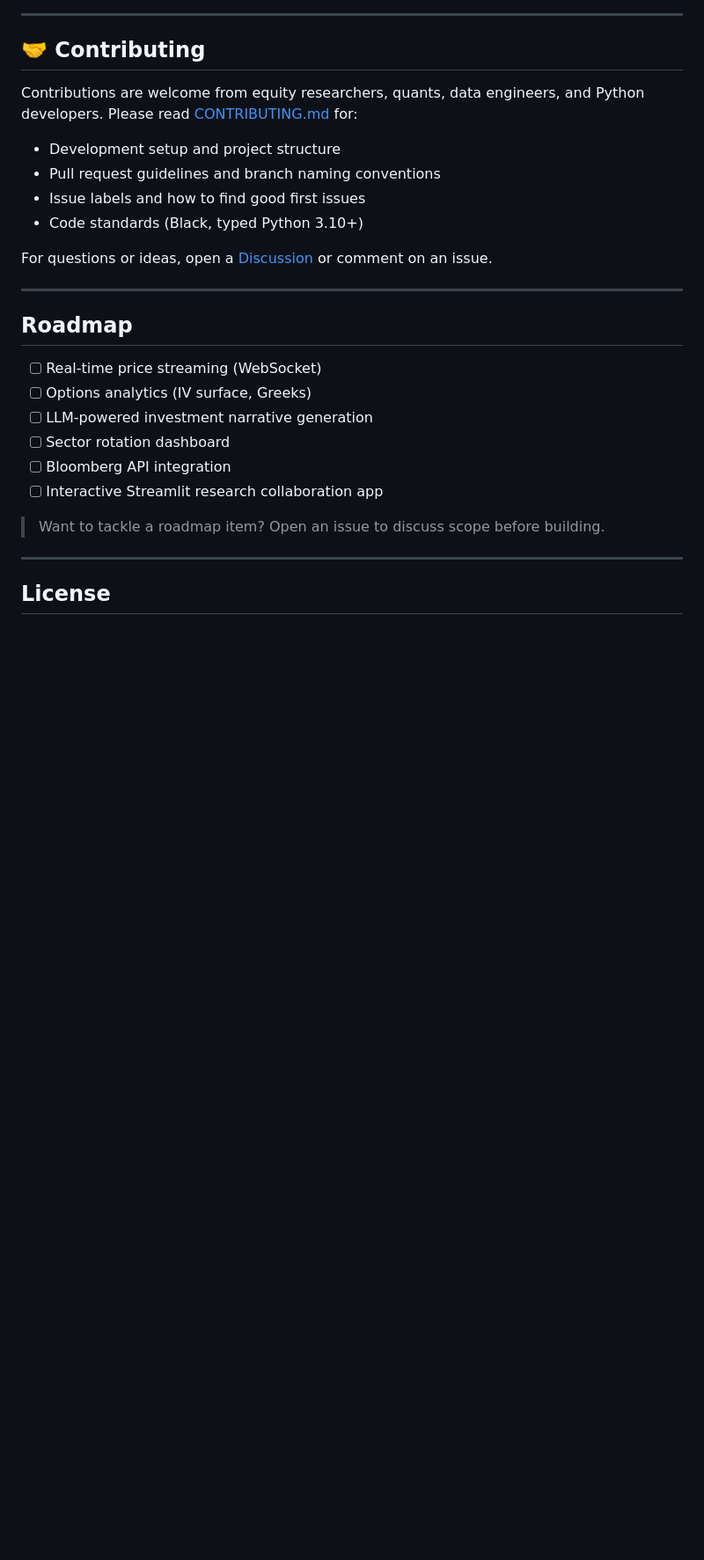
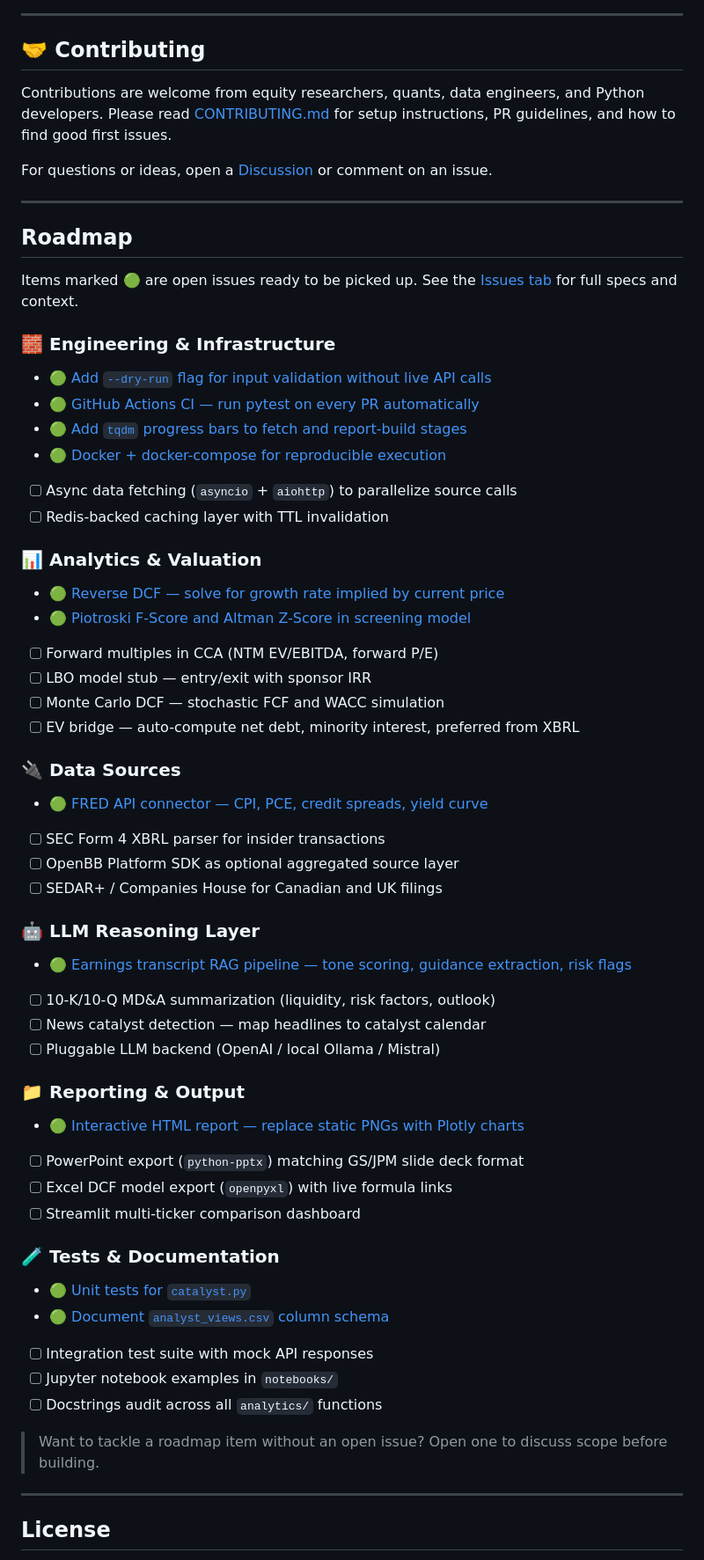
Before and after one commit to DogInfantry/sellside-research-engine, a Markdown page: README.md, the part around one of its changes. Shown at 88% size. Rendered like a GitHub page; blank space fills up the shorter version.

Commit message:
docs: expand roadmap with all contribution areas and link to issues

```diff
--- a/README.md
+++ b/README.md
@@ -159,12 +158,7 @@ Covers: SEC XBRL parsing · ECB normalization · screening logic · template ren
 
 ## 🤝 Contributing
 
-Contributions are welcome from equity researchers, quants, data engineers, and Python developers. Please read [CONTRIBUTING.md](CONTRIBUTING.md) for:
-
-- Development setup and project structure
-- Pull request guidelines and branch naming conventions
-- Issue labels and how to find good first issues
-- Code standards (Black, typed Python 3.10+)
+Contributions are welcome from equity researchers, quants, data engineers, and Python developers. Please read [CONTRIBUTING.md](CONTRIBUTING.md) for setup instructions, PR guidelines, and how to find good first issues.
 
 For questions or ideas, open a [Discussion](https://github.com/DogInfantry/sellside-research-engine/discussions) or comment on an issue.
 
@@ -172,14 +166,50 @@ For questions or ideas, open a [Discussion](https://github.com/DogInfantry/sells
 
 ## Roadmap
 
-- [ ] Real-time price streaming (WebSocket)
-- [ ] Options analytics (IV surface, Greeks)
-- [ ] LLM-powered investment narrative generation
-- [ ] Sector rotation dashboard
-- [ ] Bloomberg API integration
-- [ ] Interactive Streamlit research collaboration app
+Items marked 🟢 are open issues ready to be picked up. See the [Issues tab](https://github.com/DogInfantry/sellside-research-engine/issues) for full specs and context.
 
-> Want to tackle a roadmap item? Open an issue to discuss scope before building.
+### 🧱 Engineering & Infrastructure
+- 🟢 [Add `--dry-run` flag for input validation without live API calls](https://github.com/DogInfantry/sellside-research-engine/issues/1)
+- 🟢 [GitHub Actions CI — run pytest on every PR automatically](https://github.com/DogInfantry/sellside-research-engine/issues/4)
+- 🟢 [Add `tqdm` progress bars to fetch and report-build stages](https://github.com/DogInfantry/sellside-research-engine/issues/5)
+- 🟢 [Docker + docker-compose for reproducible execution](https://github.com/DogInfantry/sellside-research-engine/issues/11)
+- [ ] Async data fetching (`asyncio` + `aiohttp`) to parallelize source calls
+- [ ] Redis-backed caching layer with TTL invalidation
+
+### 📊 Analytics & Valuation
+- 🟢 [Reverse DCF — solve for growth rate implied by current price](https://github.com/DogInfantry/sellside-research-engine/issues/6)
+- 🟢 [Piotroski F-Score and Altman Z-Score in screening model](https://github.com/DogInfantry/sellside-research-engine/issues/7)
+- [ ] Forward multiples in CCA (NTM EV/EBITDA, forward P/E)
+- [ ] LBO model stub — entry/exit with sponsor IRR
+- [ ] Monte Carlo DCF — stochastic FCF and WACC simulation
+- [ ] EV bridge — auto-compute net debt, minority interest, preferred from XBRL
+
+### 🔌 Data Sources
+- 🟢 [FRED API connector — CPI, PCE, credit spreads, yield curve](https://github.com/DogInfantry/sellside-research-engine/issues/8)
+- [ ] SEC Form 4 XBRL parser for insider transactions
+- [ ] OpenBB Platform SDK as optional aggregated source layer
+- [ ] SEDAR+ / Companies House for Canadian and UK filings
+
+### 🤖 LLM Reasoning Layer
+- 🟢 [Earnings transcript RAG pipeline — tone scoring, guidance extraction, risk flags](https://github.com/DogInfantry/sellside-research-engine/issues/9)
+- [ ] 10-K/10-Q MD&A summarization (liquidity, risk factors, outlook)
+- [ ] News catalyst detection — map headlines to catalyst calendar
+- [ ] Pluggable LLM backend (OpenAI / local Ollama / Mistral)
+
+### 📁 Reporting & Output
+- 🟢 [Interactive HTML report — replace static PNGs with Plotly charts](https://github.com/DogInfantry/sellside-research-engine/issues/10)
+- [ ] PowerPoint export (`python-pptx`) matching GS/JPM slide deck format
+- [ ] Excel DCF model export (`openpyxl`) with live formula links
+- [ ] Streamlit multi-ticker comparison dashboard
+
+### 🧪 Tests & Documentation
+- 🟢 [Unit tests for `catalyst.py`](https://github.com/DogInfantry/sellside-research-engine/issues/2)
+- 🟢 [Document `analyst_views.csv` column schema](https://github.com/DogInfantry/sellside-research-engine/issues/3)
+- [ ] Integration test suite with mock API responses
+- [ ] Jupyter notebook examples in `notebooks/`
+- [ ] Docstrings audit across all `analytics/` functions
+
+> Want to tackle a roadmap item without an open issue? Open one to discuss scope before building.
 
 ---
 
```
Also changed, not shown: other parts of README.md (+1 -2 lines).
